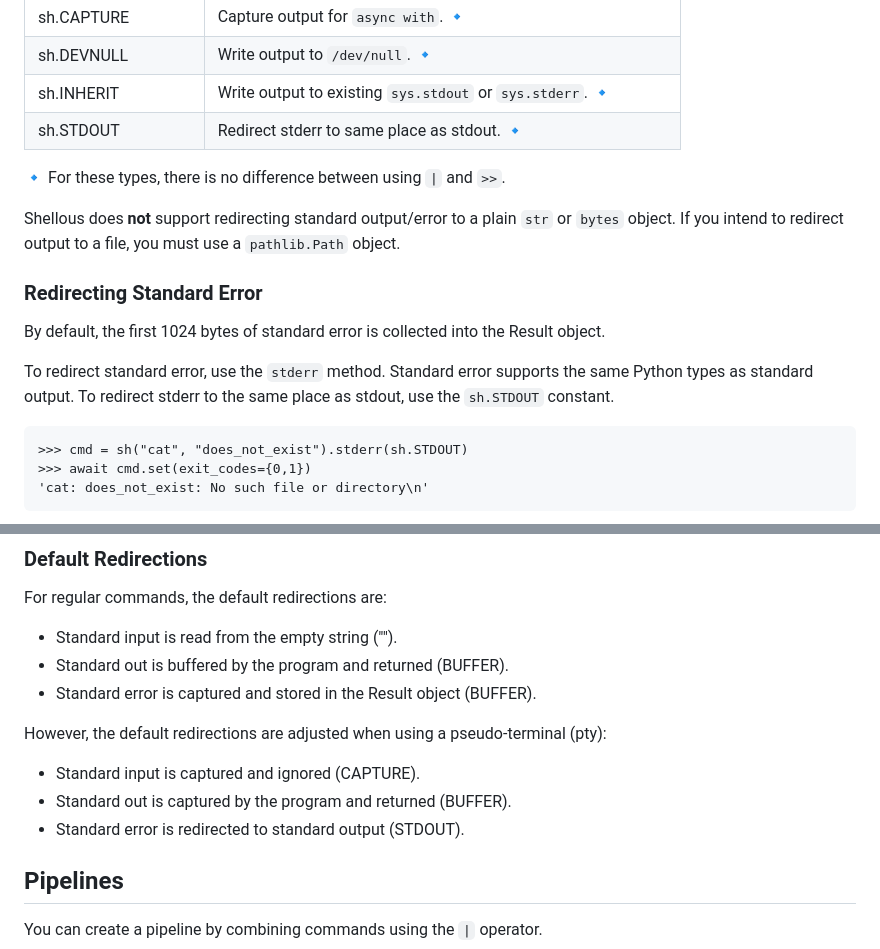
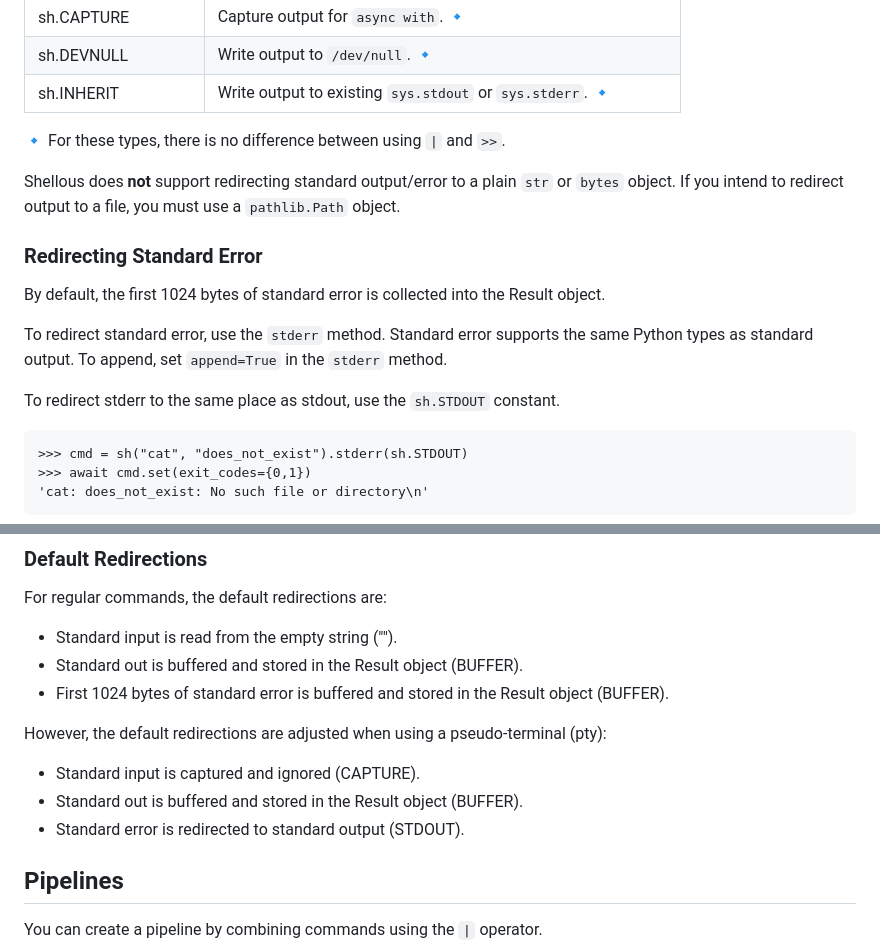
Before and after one commit to byllyfish/shellous, a Markdown page: README.md, 2 parts joined by grey strips. Drawn GitHub-style.

Commit message:
Redirection updates.

````diff
--- a/README.md
+++ b/README.md
@@ -266,7 +266,6 @@ Shellous supports different STDOUT behavior when using different Python types.
 | sh.CAPTURE | Capture output for `async with`. 🔹 |
 | sh.DEVNULL | Write output to `/dev/null`. 🔹 |
 | sh.INHERIT  | Write output to existing `sys.stdout` or `sys.stderr`. 🔹 |
-| sh.STDOUT | Redirect stderr to same place as stdout. 🔹 |
 
 🔹 For these types, there is no difference between using `|` and `>>`.
 
@@ -278,8 +277,9 @@ If you intend to redirect output to a file, you must use a `pathlib.Path` object
 By default, the first 1024 bytes of standard error is collected into the Result object.
 
 To redirect standard error, use the `stderr` method. Standard error supports the
-same Python types as standard output. To redirect stderr to the same place as stdout,
-use the `sh.STDOUT` constant.
+same Python types as standard output. To append, set `append=True` in the `stderr` method.
+
+To redirect stderr to the same place as stdout, use the `sh.STDOUT` constant.
 
 ```pycon
 >>> cmd = sh("cat", "does_not_exist").stderr(sh.STDOUT)
@@ -306,15 +306,14 @@ If you redirect stderr, it will no longer be stored in the Result object.
 For regular commands, the default redirections are:
 
 - Standard input is read from the empty string ("").
-- Standard out is buffered by the program and returned (BUFFER).
-- Standard error is captured and stored in the Result object (BUFFER).
+- Standard out is buffered and stored in the Result object (BUFFER).
+- First 1024 bytes of standard error is buffered and stored in the Result object (BUFFER).
 
 However, the default redirections are adjusted when using a pseudo-terminal (pty):
 
 - Standard input is captured and ignored (CAPTURE).
-- Standard out is captured by the program and returned (BUFFER).
+- Standard out is buffered and stored in the Result object (BUFFER).
 - Standard error is redirected to standard output (STDOUT).
-
 
 ## Pipelines
 
````
